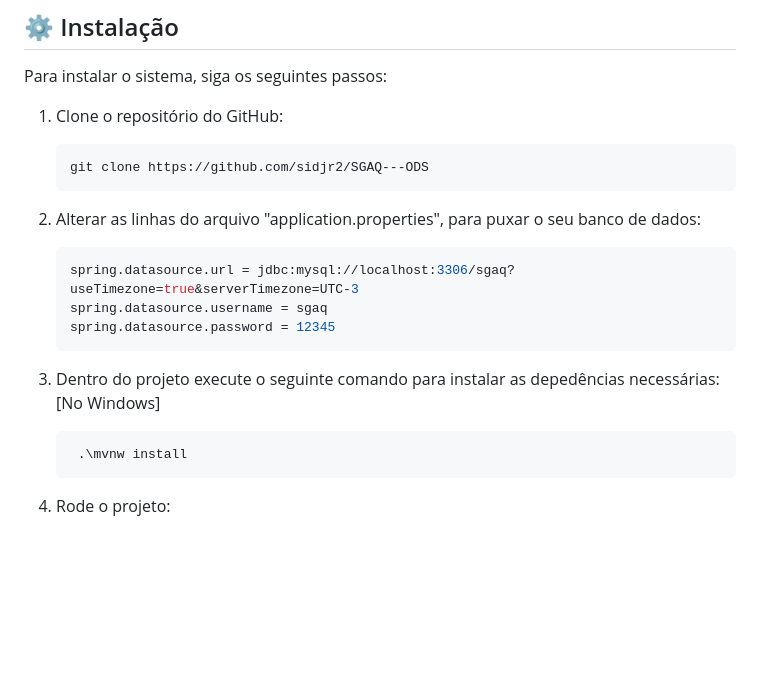
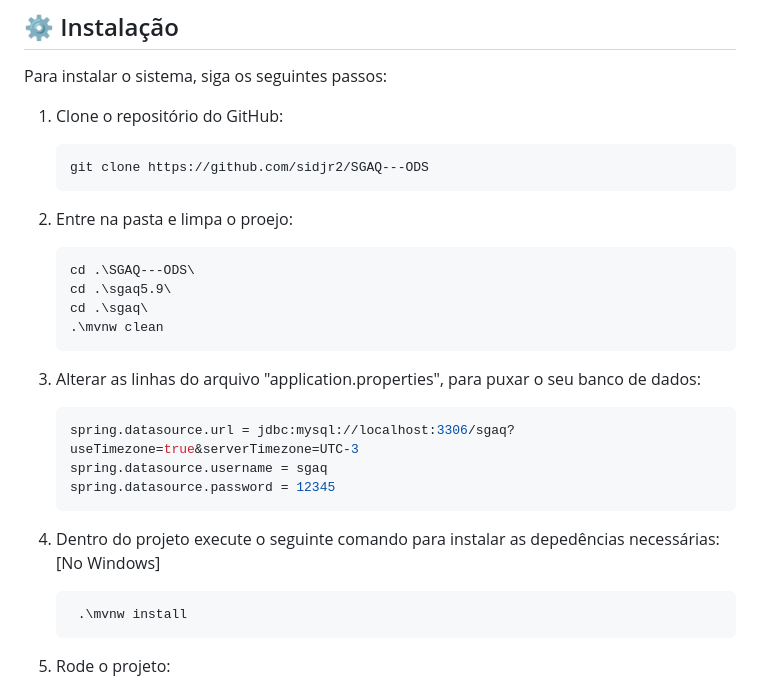
Before and after one commit to sidjr2/SGAQ---ODS, a Markdown page: README.md, the part around the change. GitHub-like rendering; blank space fills up the shorter version.

````diff
--- a/README.md
+++ b/README.md
@@ -67,7 +67,16 @@ Para instalar o sistema, siga os seguintes passos:
     git clone https://github.com/sidjr2/SGAQ---ODS
     ```
 
-2. Alterar as linhas do arquivo "application.properties", para puxar o seu banco de dados:
+2. Entre na pasta e limpa o proejo:
+
+    ```bash
+    cd .\SGAQ---ODS\
+    cd .\sgaq5.9\
+    cd .\sgaq\
+    .\mvnw clean
+    ```
+
+3. Alterar as linhas do arquivo "application.properties", para puxar o seu banco de dados:
 
     ```bash
     spring.datasource.url = jdbc:mysql://localhost:3306/sgaq?
@@ -76,7 +85,7 @@ Para instalar o sistema, siga os seguintes passos:
     spring.datasource.password = 12345
     ```
 
-3. Dentro do projeto execute o seguinte comando para instalar as depedências necessárias: [No Windows]
+4. Dentro do projeto execute o seguinte comando para instalar as depedências necessárias: [No Windows]
 
    ```bash
     .\mvnw install
````
